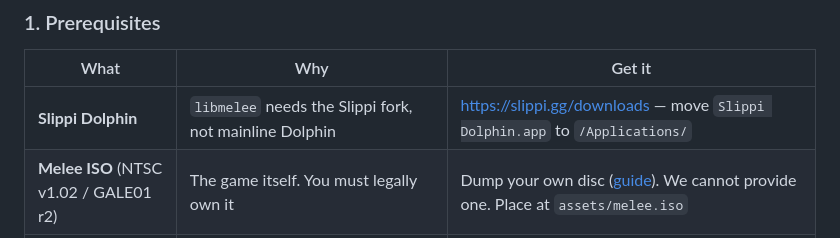
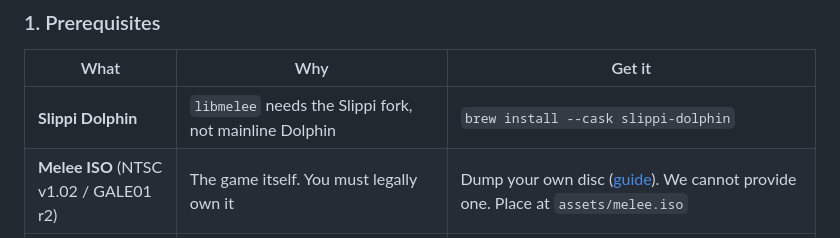
Before and after one commit to felixscherz/melee-tournament, a Markdown page: README.md, the part around the change. Rendered like a GitHub page.

Commit message:
chore: update installation instructions for slippi dolhpin

```diff
--- a/README.md
+++ b/README.md
@@ -47,7 +47,7 @@ This is the fastest path. Everything runs on your Mac; nothing is exposed public
 
 | What | Why | Get it |
 |---|---|---|
-| **Slippi Dolphin** | `libmelee` needs the Slippi fork, not mainline Dolphin | https://slippi.gg/downloads — move `Slippi Dolphin.app` to `/Applications/` |
+| **Slippi Dolphin** | `libmelee` needs the Slippi fork, not mainline Dolphin | `brew install --cask slippi-dolphin` |
 | **Melee ISO** (NTSC v1.02 / GALE01 r2) | The game itself. You must legally own it | Dump your own disc ([guide](https://wiki.dolphin-emu.org/index.php?title=Ripping_Games)). We cannot provide one. Place at `assets/melee.iso` |
 | **uv** | Manages Python + dependencies (installs its own Python, no Homebrew Python needed) | `curl -LsSf https://astral.sh/uv/install.sh \| sh` (see [uv docs](https://docs.astral.sh/uv/getting-started/installation/)) |
 | **OBS Studio** | Captures Dolphin and streams to Twitch | `brew install --cask obs` |
```
